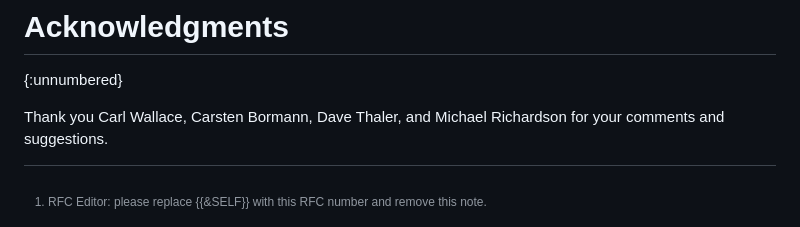
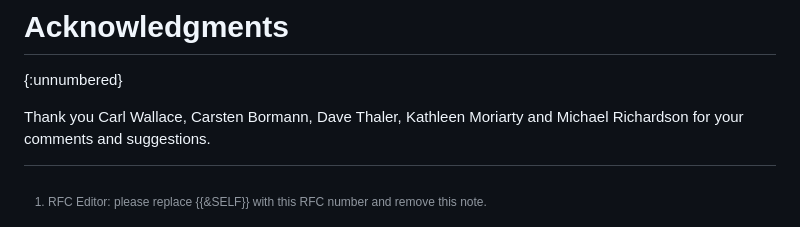
Before and after one commit to ietf-rats-wg/draft-eat-mt, a Markdown page: draft-ietf-rats-eat-media-type.md, the part around the change. Drawn GitHub-style.

Commit message:
Acks += Kathleen (#21)
Signed-off-by: Thomas Fossati <thomas.fossati@linaro.org>

```diff
--- a/draft-ietf-rats-eat-media-type.md
+++ b/draft-ietf-rats-eat-media-type.md
@@ -603,6 +603,7 @@ TBD1..6 are to be assigned from the space 256..999.
 Thank you
 Carl Wallace,
 Carsten Bormann,
-Dave Thaler, and
+Dave Thaler,
+Kathleen Moriarty and
 Michael Richardson
 for your comments and suggestions.
```
